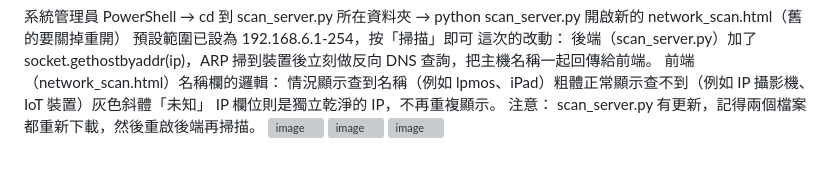
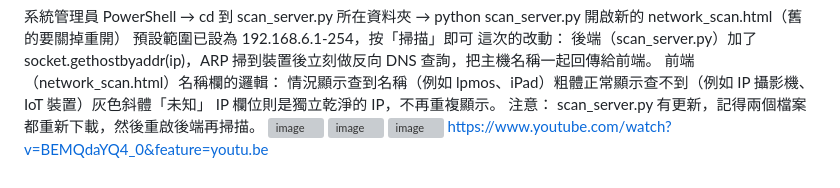
Before and after one commit to achir1015/network-scan, a Markdown page: README.md, the part around the change. Rendered like a GitHub page; grey boxes are pictures that could not be loaded.

Commit message:
Add YouTube link to README
Added a YouTube link for additional resources.

```diff
--- a/README.md
+++ b/README.md
@@ -68,3 +68,4 @@ IP 欄位則是獨立乾淨的 IP，不再重複顯示。
 <img width="627" height="674" alt="image" src="https://github.com/user-attachments/assets/f54b61c4-b85e-44ca-b083-76e8e3e6c83f" />
 <img width="804" height="743" alt="image" src="https://github.com/user-attachments/assets/dd8d7ed3-bd8d-4012-b3d1-d62aacc22eba" />
 <img width="685" height="640" alt="image" src="https://github.com/user-attachments/assets/d908a684-7474-41b6-9426-7cd74f3e2f32" />
+https://www.youtube.com/watch?v=BEMQdaYQ4_0&feature=youtu.be
```
